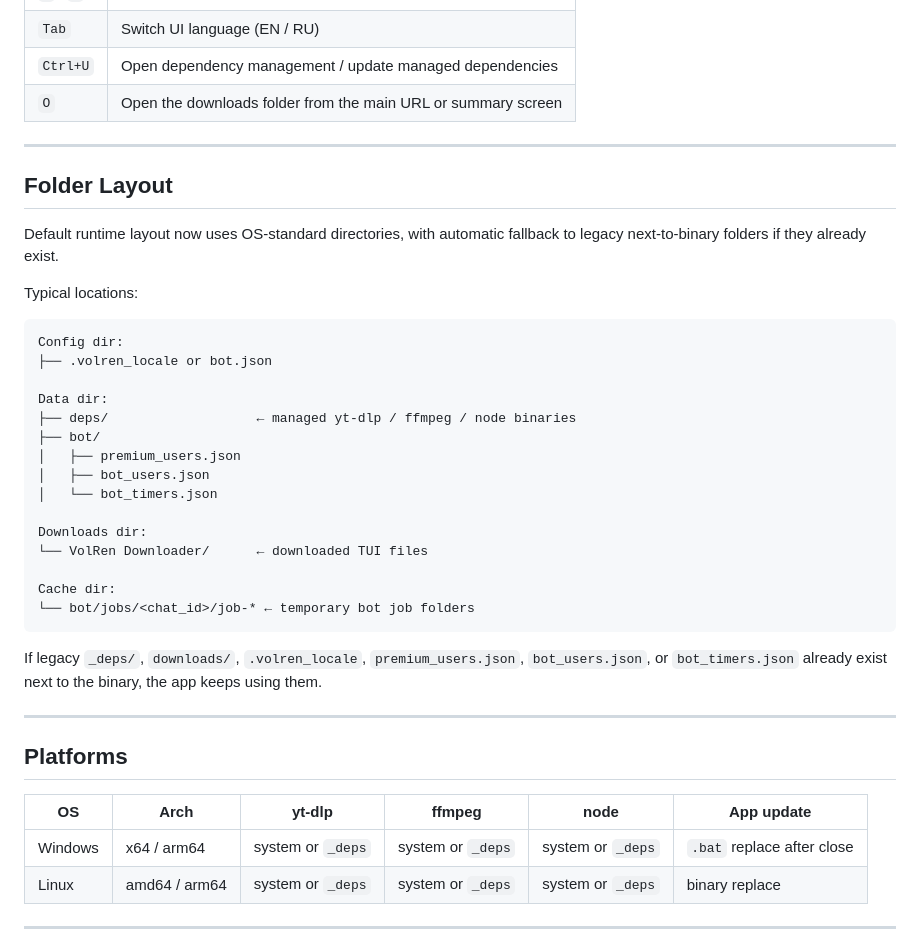
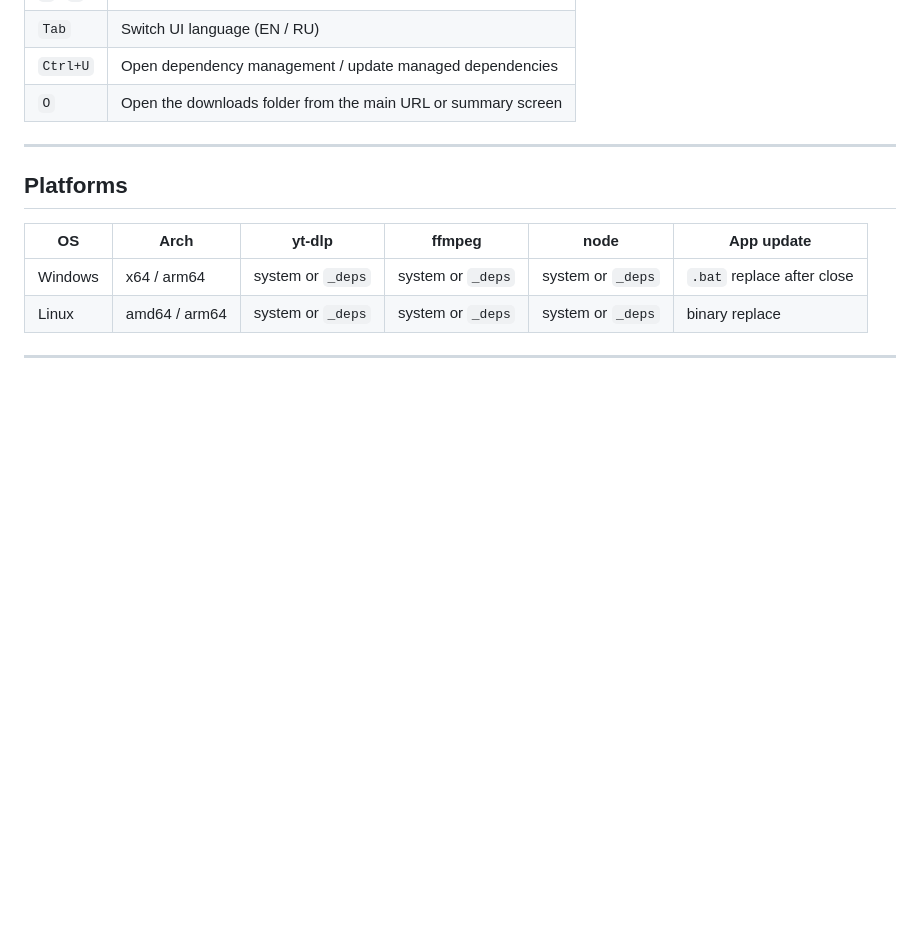
Before and after one commit to VolRencs/Volvid, a Markdown page: README.md, the part around the change. GitHub-like rendering; blank space fills up the shorter version.

````diff
--- a/README.md
+++ b/README.md
@@ -214,34 +214,6 @@ Notes:
 
 ---
 
-## Folder Layout
-
-Default runtime layout now uses OS-standard directories, with automatic fallback to legacy next-to-binary folders if they already exist.
-
-Typical locations:
-
-```text
-Config dir:
-├── .volren_locale or bot.json
-
-Data dir:
-├── deps/                   ← managed yt-dlp / ffmpeg / node binaries
-├── bot/
-│   ├── premium_users.json
-│   ├── bot_users.json
-│   └── bot_timers.json
-
-Downloads dir:
-└── VolRen Downloader/      ← downloaded TUI files
-
-Cache dir:
-└── bot/jobs/<chat_id>/job-* ← temporary bot job folders
-```
-
-If legacy `_deps/`, `downloads/`, `.volren_locale`, `premium_users.json`, `bot_users.json`, or `bot_timers.json` already exist next to the binary, the app keeps using them.
-
----
-
 ## Platforms
 
 | OS | Arch | yt-dlp | ffmpeg | node | App update |
````
